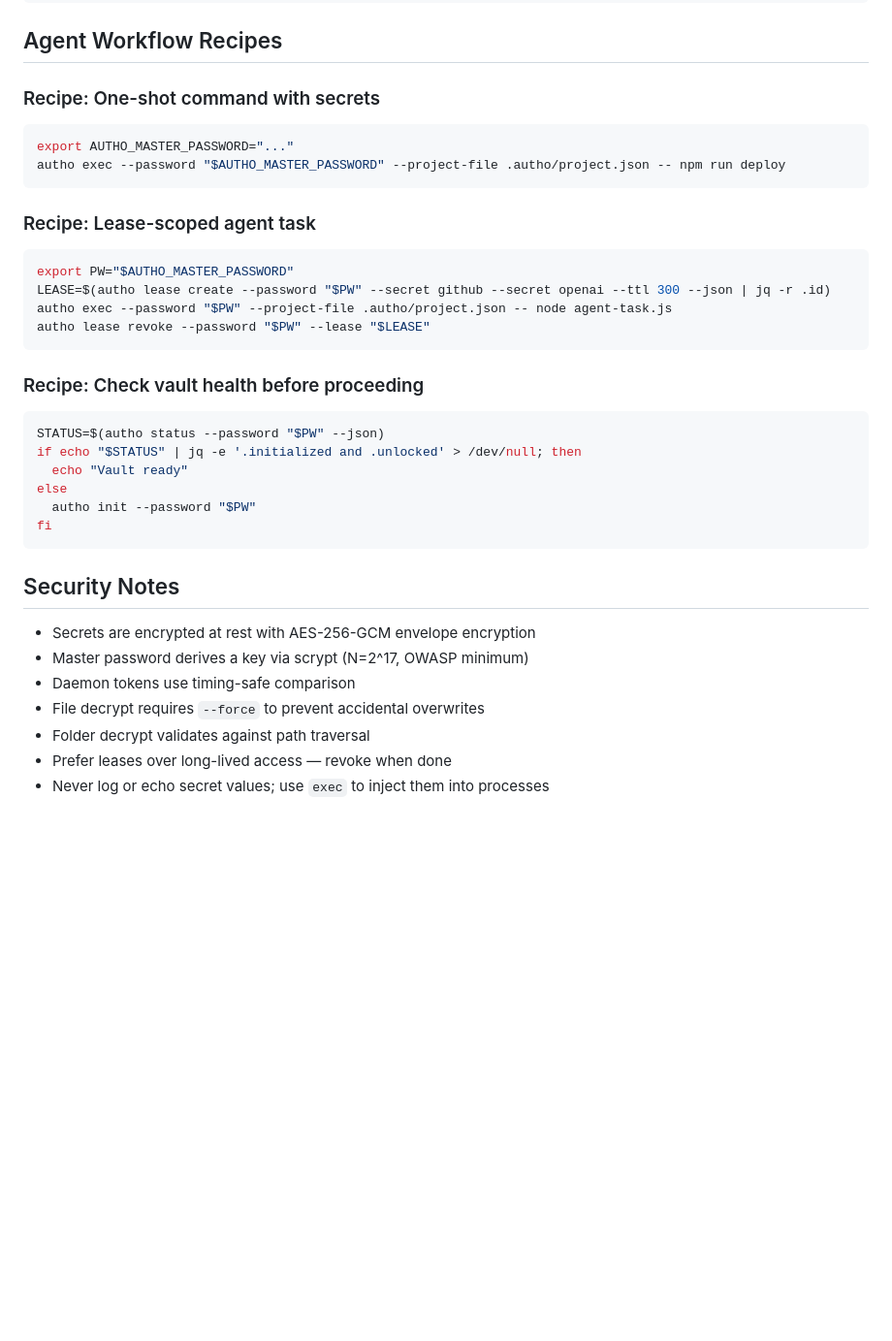
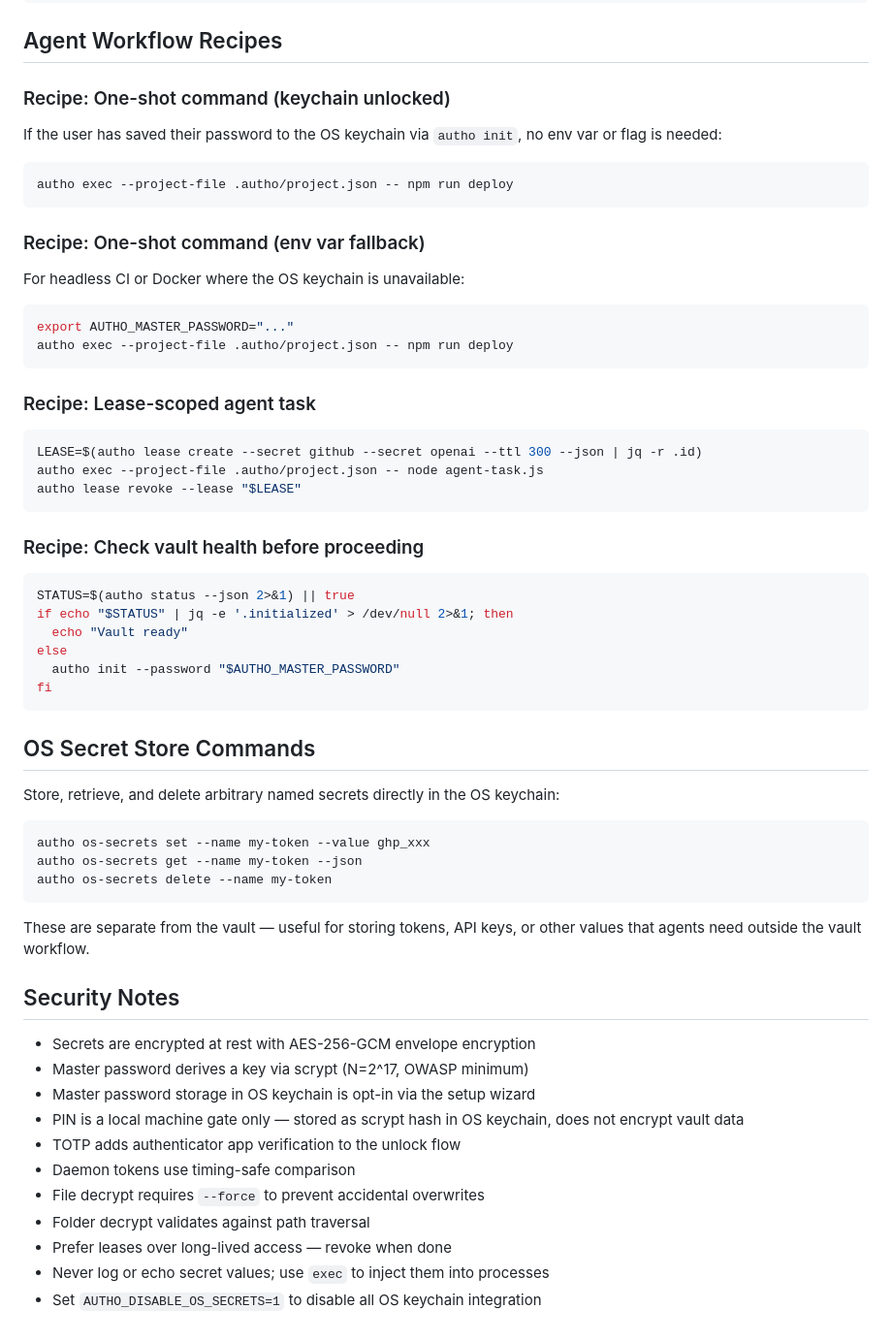
Before and after one commit to niradler/autho, a Markdown page: skills/autho/SKILL.md, the part around one of its changes. Shown at 97% size. Drawn GitHub-style; blank space fills up the shorter version.

Commit message:
docs: update autho skill with OS keychain wizard (#6)
* feat: interactive setup wizard for OS keychain, PIN, and TOTP

Replace the old letter-menu init wizard with a modern question-based
flow that walks users through each security option sequentially.
Existing users can run `autho init` to save their master password
to the OS keychain without re-initializing their vault.

- Add readLine/confirm prompt helpers using node:readline/promises
- Add deleteVaultPassword to os-secrets for keychain removal
- Guard PIN wizard behind osSecretsDisabled check
- Update docs and migration guide for wizard-based upgrade path
- Bump CLI to 3.0.1

* docs: update autho skill with OS keychain wizard and auth resolution

````diff
--- a/skills/autho/SKILL.md
+++ b/skills/autho/SKILL.md
@@ -172,39 +193,64 @@ Expected JSON format:
 
 ## Agent Workflow Recipes
 
-### Recipe: One-shot command with secrets
+### Recipe: One-shot command (keychain unlocked)
+
+If the user has saved their password to the OS keychain via `autho init`, no env var or flag is needed:
+
+```bash
+autho exec --project-file .autho/project.json -- npm run deploy
+```
+
+### Recipe: One-shot command (env var fallback)
+
+For headless CI or Docker where the OS keychain is unavailable:
 
 ```bash
 export AUTHO_MASTER_PASSWORD="..."
-autho exec --password "$AUTHO_MASTER_PASSWORD" --project-file .autho/project.json -- npm run deploy
+autho exec --project-file .autho/project.json -- npm run deploy
 ```
 
 ### Recipe: Lease-scoped agent task
 
 ```bash
-export PW="$AUTHO_MASTER_PASSWORD"
-LEASE=$(autho lease create --password "$PW" --secret github --secret openai --ttl 300 --json | jq -r .id)
-autho exec --password "$PW" --project-file .autho/project.json -- node agent-task.js
-autho lease revoke --password "$PW" --lease "$LEASE"
+LEASE=$(autho lease create --secret github --secret openai --ttl 300 --json | jq -r .id)
+autho exec --project-file .autho/project.json -- node agent-task.js
+autho lease revoke --lease "$LEASE"
 ```
 
 ### Recipe: Check vault health before proceeding
 
 ```bash
-STATUS=$(autho status --password "$PW" --json)
-if echo "$STATUS" | jq -e '.initialized and .unlocked' > /dev/null; then
+STATUS=$(autho status --json 2>&1) || true
+if echo "$STATUS" | jq -e '.initialized' > /dev/null 2>&1; then
   echo "Vault ready"
 else
-  autho init --password "$PW"
+  autho init --password "$AUTHO_MASTER_PASSWORD"
 fi
 ```
+
+## OS Secret Store Commands
+
+Store, retrieve, and delete arbitrary named secrets directly in the OS keychain:
+
+```bash
+autho os-secrets set --name my-token --value ghp_xxx
+autho os-secrets get --name my-token --json
+autho os-secrets delete --name my-token
+```
+
+These are separate from the vault — useful for storing tokens, API keys, or other values that agents need outside the vault workflow.
 
 ## Security Notes
 
 - Secrets are encrypted at rest with AES-256-GCM envelope encryption
 - Master password derives a key via scrypt (N=2^17, OWASP minimum)
+- Master password storage in OS keychain is opt-in via the setup wizard
+- PIN is a local machine gate only — stored as scrypt hash in OS keychain, does not encrypt vault data
+- TOTP adds authenticator app verification to the unlock flow
 - Daemon tokens use timing-safe comparison
 - File decrypt requires `--force` to prevent accidental overwrites
 - Folder decrypt validates against path traversal
 - Prefer leases over long-lived access — revoke when done
 - Never log or echo secret values; use `exec` to inject them into processes
+- Set `AUTHO_DISABLE_OS_SECRETS=1` to disable all OS keychain integration
````
Also changed, not shown: other parts of skills/autho/SKILL.md (+23 -2 lines).
